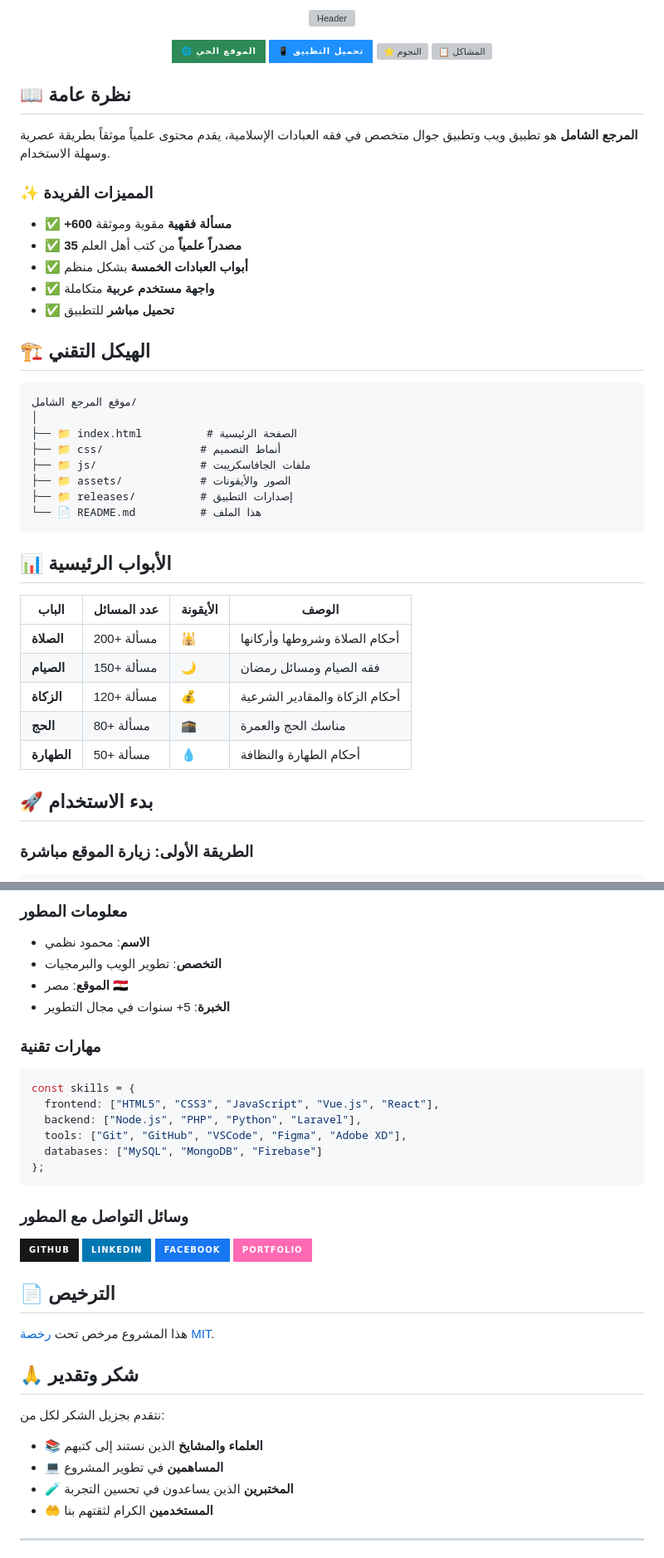
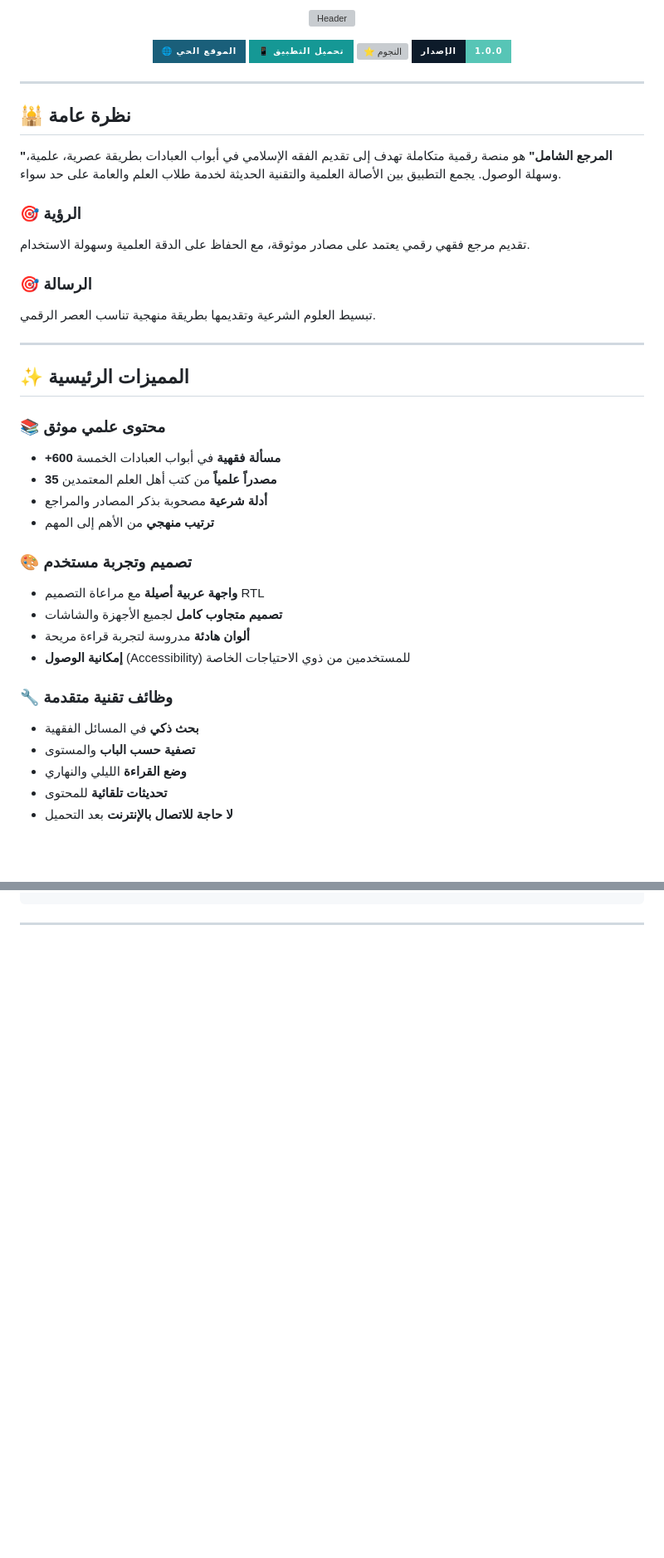
Before and after one commit to mahmoudnazmy/fiqh-app, a Markdown page: README.md, 2 parts joined by grey strips. Shown: that part at 83% size. Rendered like a GitHub page; badges without logos; blank space fills up the shorter version; grey boxes are pictures that could not be loaded.

````diff
--- a/README.md
+++ b/README.md
@@ -6,45 +6,45 @@
 
-[![🌐 الموقع الحي](https://img.shields.io/badge/🌐_الموقع_الحي-2E8B57?style=for-the-badge&logo=google-chrome&logoColor=white)](https://mahmoudnazmy.github.io/fiqh-website/)
-[![📱 تحميل التطبيق](https://img.shields.io/badge/📱_تحميل_التطبيق-1E90FF?style=for-the-badge&logo=github&logoColor=white)](https://github.com/mahmoudnazmy/fiqh-website/releases)
-[![⭐ النجوم](https://img.shields.io/github/stars/mahmoudnazmy/fiqh-website?style=for-the-badge&logo=github&logoColor=white&color=yellow)](https://github.com/mahmoudnazmy/fiqh-website/stargazers)
-[![📋 المشاكل](https://img.shields.io/github/issues/mahmoudnazmy/fiqh-website?style=for-the-badge&logo=github&logoColor=white&color=orange)](https://github.com/mahmoudnazmy/fiqh-website/issues)
+[![🌐 الموقع المباشر](https://img.shields.io/badge/🌐_الموقع_الحي-1A5F7A?style=for-the-badge&logo=google-chrome&logoColor=white&labelColor=0D1B2A)](https://mahmoudnazmy.github.io/fiqh-website/)
+[![📱 التحميل المباشر](https://img.shields.io/badge/📱_تحميل_التطبيق-159895?style=for-the-badge&logo=github&logoColor=white&labelColor=0D1B2A)](https://github.com/mahmoudnazmy/fiqh-website/releases)
+[![⭐ النجوم](https://img.shields.io/github/stars/mahmoudnazmy/fiqh-website?style=for-the-badge&logo=star&logoColor=FFD700&color=FFD700&labelColor=0D1B2A)](https://github.com/mahmoudnazmy/fiqh-website/stargazers)
+[![📊 الإصدار](https://img.shields.io/badge/الإصدار-1.0.0-57C5B6?style=for-the-badge&logo=git&logoColor=white&labelColor=0D1B2A)](https://github.com/mahmoudnazmy/fiqh-website/releases/latest)
 
 </div>
 
-## 📖 نظرة عامة
+---
 
-**المرجع الشامل** هو تطبيق ويب وتطبيق جوال متخصص في فقه العبادات الإسلامية، يقدم محتوى علمياً موثقاً بطريقة عصرية وسهلة الاستخدام.
+<div dir="rtl">
 
-### ✨ **المميزات الفريدة**
-- ✅ **+600 مسألة فقهية** مقوية وموثقة
-- ✅ **35 مصدراً علمياً** من كتب أهل العلم
-- ✅ **أبواب العبادات الخمسة** بشكل منظم
-- ✅ **واجهة مستخدم عربية** متكاملة
-- ✅ **تحميل مباشر** للتطبيق
+## 🕌 نظرة عامة
 
-## 🏗️ **الهيكل التقني**
+**"المرجع الشامل"** هو منصة رقمية متكاملة تهدف إلى تقديم الفقه الإسلامي في أبواب العبادات بطريقة عصرية، علمية، وسهلة الوصول. يجمع التطبيق بين الأصالة العلمية والتقنية الحديثة لخدمة طلاب العلم والعامة على حد سواء.
 
-```plaintext
-موقع المرجع الشامل/
-│
-├── 📁 index.html          # الصفحة الرئيسية
-├── 📁 css/               # أنماط التصميم
-├── 📁 js/                # ملفات الجافاسكريبت
-├── 📁 assets/            # الصور والأيقونات
-├── 📁 releases/          # إصدارات التطبيق
-└── 📄 README.md          # هذا الملف
-```
+### 🎯 الرؤية
+تقديم مرجع فقهي رقمي يعتمد على مصادر موثوقة، مع الحفاظ على الدقة العلمية وسهولة الاستخدام.
 
-## 📊 **الأبواب الرئيسية**
+### 🎯 الرسالة
+تبسيط العلوم الشرعية وتقديمها بطريقة منهجية تناسب العصر الرقمي.
 
-| الباب | عدد المسائل | الأيقونة | الوصف |
-|-------|-------------|----------|--------|
-| **الصلاة** | 200+ مسألة | 🕌 | أحكام الصلاة وشروطها وأركانها |
-| **الصيام** | 150+ مسألة | 🌙 | فقه الصيام ومسائل رمضان |
-| **الزكاة** | 120+ مسألة | 💰 | أحكام الزكاة والمقادير الشرعية |
-| **الحج** | 80+ مسألة | 🕋 | مناسك الحج والعمرة |
-| **الطهارة** | 50+ مسألة | 💧 | أحكام الطهارة والنظافة |
+---
 
-## 🚀 **بدء الاستخدام**
+## ✨ المميزات الرئيسية
 
-### **الطريقة الأولى: زيارة الموقع مباشرة**
+### 📚 **محتوى علمي موثق**
+- **+600 مسألة فقهية** في أبواب العبادات الخمسة
+- **35 مصدراً علمياً** من كتب أهل العلم المعتمدين
+- **أدلة شرعية** مصحوبة بذكر المصادر والمراجع
+- **ترتيب منهجي** من الأهم إلى المهم
+
+### 🎨 **تصميم وتجربة مستخدم**
+- **واجهة عربية أصيلة** مع مراعاة التصميم RTL
+- **تصميم متجاوب كامل** لجميع الأجهزة والشاشات
+- **ألوان هادئة** مدروسة لتجربة قراءة مريحة
+- **إمكانية الوصول** (Accessibility) للمستخدمين من ذوي الاحتياجات الخاصة
+
+### 🔧 **وظائف تقنية متقدمة**
+- **بحث ذكي** في المسائل الفقهية
+- **تصفية حسب الباب** والمستوى
+- **وضع القراءة** الليلي والنهاري
+- **تحديثات تلقائية** للمحتوى
+- **لا حاجة للاتصال بالإنترنت** بعد التحميل
+
@@ -155,36 +246,3 @@ git push origin feature/اسم-الميزة
-### **معلومات المطور**
-- **الاسم**: محمود نظمي
-- **التخصص**: تطوير الويب والبرمجيات
-- **الموقع**: مصر 🇪🇬
-- **الخبرة**: 5+ سنوات في مجال التطوير
-
-### **مهارات تقنية**
-```javascript
-const skills = {
-  frontend: ["HTML5", "CSS3", "JavaScript", "Vue.js", "React"],
-  backend: ["Node.js", "PHP", "Python", "Laravel"],
-  tools: ["Git", "GitHub", "VSCode", "Figma", "Adobe XD"],
-  databases: ["MySQL", "MongoDB", "Firebase"]
-};
-```
-
-### **وسائل التواصل مع المطور**
-[![GitHub](https://img.shields.io/badge/GitHub-181717?style=for-the-badge&logo=github&logoColor=white)](https://github.com/mahmoudnazmy)
-[![LinkedIn](https://img.shields.io/badge/LinkedIn-0077B5?style=for-the-badge&logo=linkedin&logoColor=white)](https://www.linkedin.com/in/mahmoud-n/)
-[![Facebook](https://img.shields.io/badge/Facebook-1877F2?style=for-the-badge&logo=facebook&logoColor=white)](https://www.facebook.com/11mahmoud12)
-[![Portfolio](https://img.shields.io/badge/Portfolio-FF69B4?style=for-the-badge&logo=google-chrome&logoColor=white)](https://mahmoudnazmy.github.io/Portfolio/)
-
-## 📄 **الترخيص**
-
-هذا المشروع مرخص تحت [رخصة MIT](LICENSE).
-
-## 🙏 **شكر وتقدير**
-
-نتقدم بجزيل الشكر لكل من:
-- 📚 **العلماء والمشايخ** الذين نستند إلى كتبهم
-- 💻 **المساهمين** في تطوير المشروع
-- 🧪 **المختبرين** الذين يساعدون في تحسين التجربة
-- 🤲 **المستخدمين** الكرام لثقتهم بنا
 
 ---
 
````
Also changed, not shown: other parts of README.md (+223 -83 lines).
